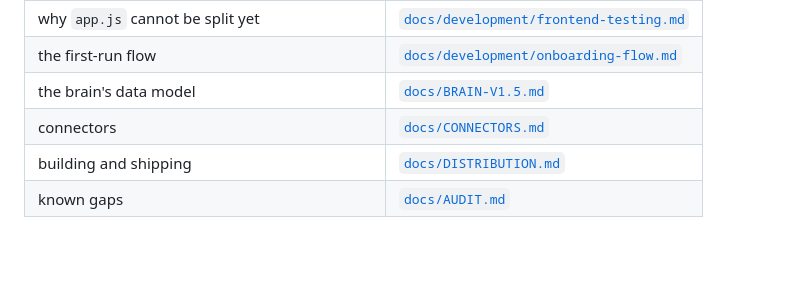
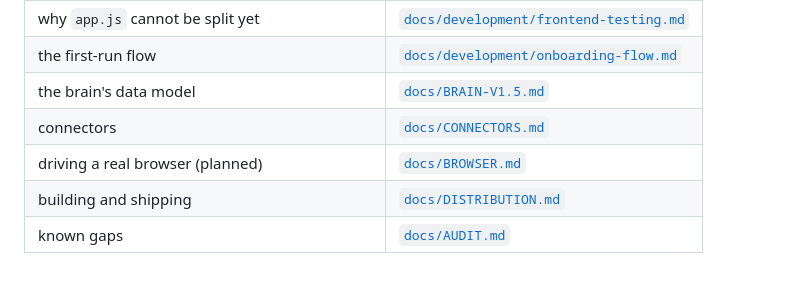
Before and after one commit to suryansh2846code/TURNOVER, a Markdown page: CLAUDE.md, the part around the change. Rendered like a GitHub page.

```diff
--- a/CLAUDE.md
+++ b/CLAUDE.md
@@ -290,5 +290,6 @@ The boundaries and what each must name:
 | the first-run flow | [`docs/development/onboarding-flow.md`](docs/development/onboarding-flow.md) |
 | the brain's data model | [`docs/BRAIN-V1.5.md`](docs/BRAIN-V1.5.md) |
 | connectors | [`docs/CONNECTORS.md`](docs/CONNECTORS.md) |
+| driving a real browser (planned) | [`docs/BROWSER.md`](docs/BROWSER.md) |
 | building and shipping | [`docs/DISTRIBUTION.md`](docs/DISTRIBUTION.md) |
 | known gaps | [`docs/AUDIT.md`](docs/AUDIT.md) |
```
Also changed, not shown: docs/BROWSER.md (added, +289 -0 lines).
